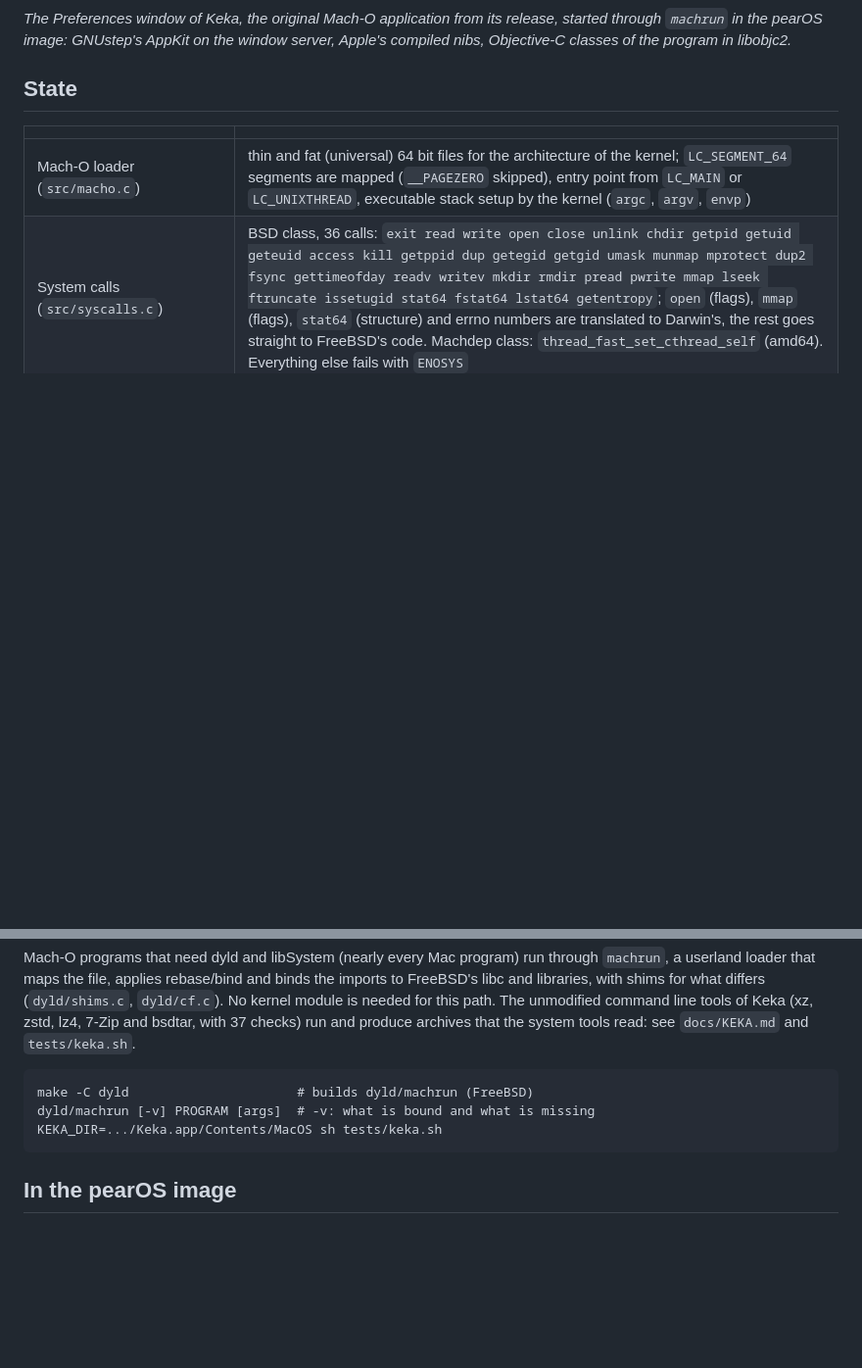
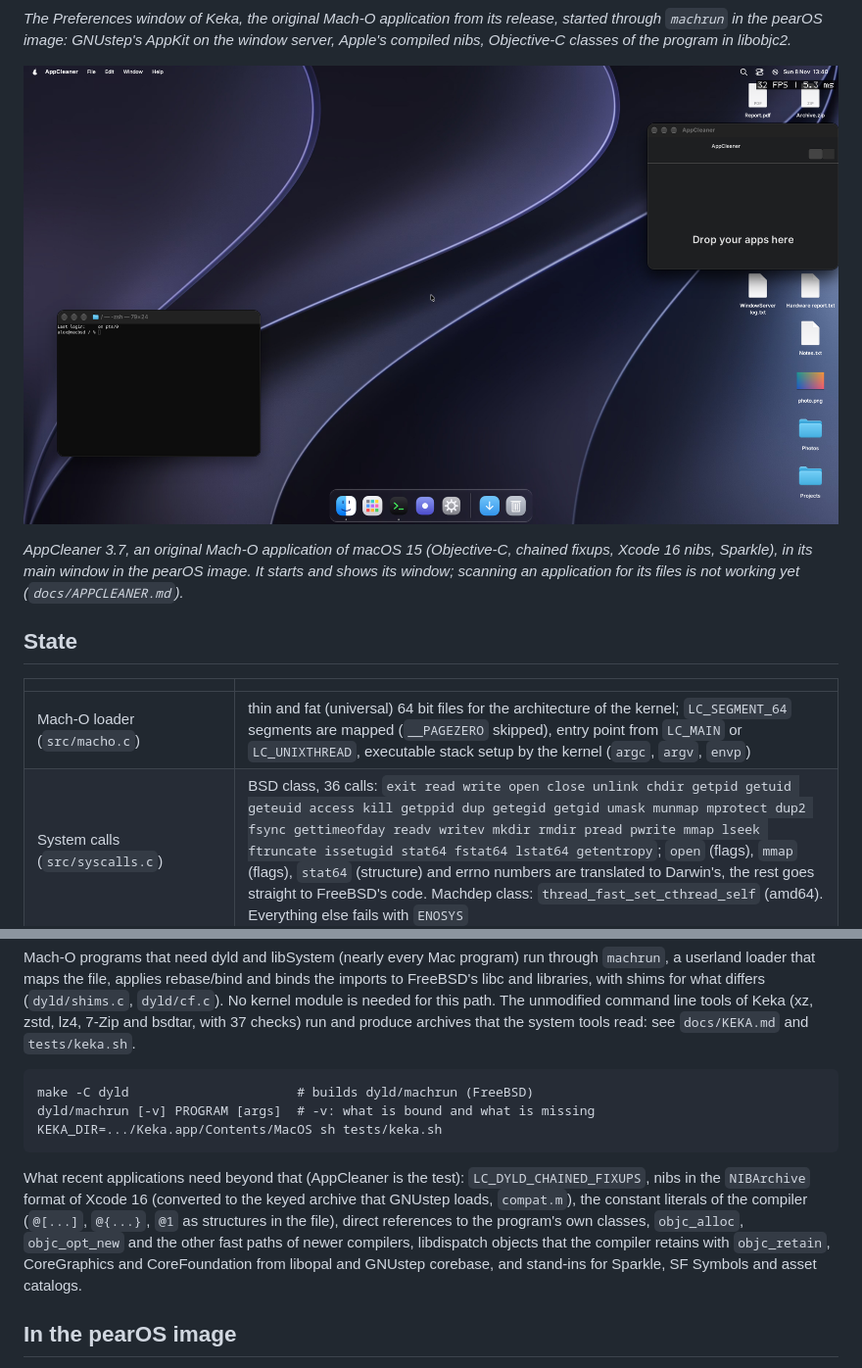
Before and after one commit to pearOS-bsd/darwinator, a Markdown page: README.md, 2 parts joined by grey strips. Shown at 98% size. Drawn GitHub-style; pictures changed too: docs/screenshot-appcleaner.png (added); blank space fills up the shorter version.

Commit message:
AppCleaner: libopal/corebase/QuartzCore as the CoreGraphics libraries, dispatch objects with objc_retain, selection -1, Sparkle stub made at load; README and docs/APPCLEANER.md with a screenshot

````diff
--- a/README.md
+++ b/README.md
@@ -13,6 +13,10 @@ Written from the public description of the Mach-O format and the system call con
 ![Keka 1.6.8 (the unmodified Mac application) running in pearOS](docs/screenshot-keka-preferences.png)
 
 *The Preferences window of Keka, the original Mach-O application from its release, started through `machrun` in the pearOS image: GNUstep's AppKit on the window server, Apple's compiled nibs, Objective-C classes of the program in libobjc2.*
+
+![AppCleaner 3.7 (the unmodified Mac application) running in pearOS](docs/screenshot-appcleaner.png)
+
+*AppCleaner 3.7, an original Mach-O application of macOS 15 (Objective-C, chained fixups, Xcode 16 nibs, Sparkle), in its main window in the pearOS image. It starts and shows its window; scanning an application for its files is not working yet (`docs/APPCLEANER.md`).*
 
 ## State
 
@@ -36,6 +40,8 @@ make -C dyld                      # builds dyld/machrun (FreeBSD)
 dyld/machrun [-v] PROGRAM [args]  # -v: what is bound and what is missing
 KEKA_DIR=.../Keka.app/Contents/MacOS sh tests/keka.sh
 ```
+
+What recent applications need beyond that (AppCleaner is the test): `LC_DYLD_CHAINED_FIXUPS`, nibs in the `NIBArchive` format of Xcode 16 (converted to the keyed archive that GNUstep loads, `compat.m`), the constant literals of the compiler (`@[...]`, `@{...}`, `@1` as structures in the file), direct references to the program's own classes, `objc_alloc`, `objc_opt_new` and the other fast paths of newer compilers, libdispatch objects that the compiler retains with `objc_retain`, CoreGraphics and CoreFoundation from libopal and GNUstep corebase, and stand-ins for Sparkle, SF Symbols and asset catalogs.
 
 ## In the pearOS image
 
````
Also changed, not shown: docs/APPCLEANER.md (added, +28 -0 lines), 3 other files.
